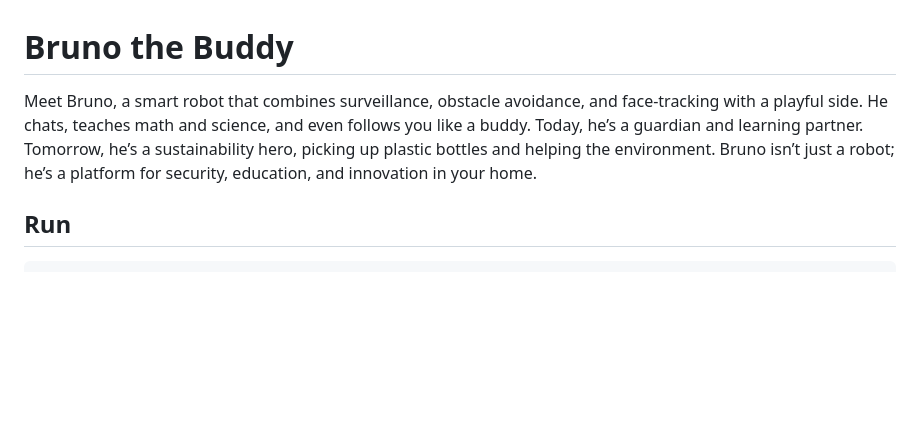
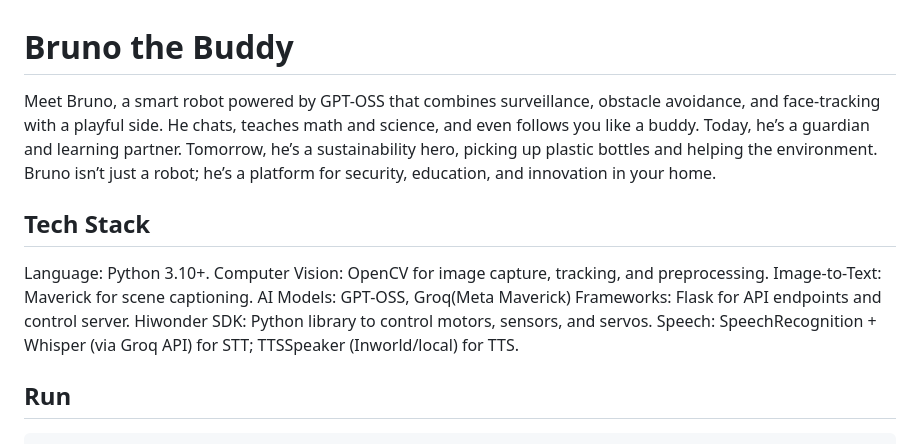
Before and after one commit to KaushikSiva/ai-bruno, a Markdown page: README.md, the part around the change. Rendered like a GitHub page; blank space fills up the shorter version.

````diff
--- a/README.md
+++ b/README.md
@@ -1,6 +1,17 @@
 # Bruno the Buddy
 
-Meet Bruno, a smart robot that combines surveillance, obstacle avoidance, and face-tracking with a playful side. He chats, teaches math and science, and even follows you like a buddy. Today, he’s a guardian and learning partner. Tomorrow, he’s a sustainability hero, picking up plastic bottles and helping the environment. Bruno isn’t just a robot; he’s a platform for security, education, and innovation in your home.
+ Meet Bruno, a smart robot powered by GPT-OSS that combines surveillance, obstacle avoidance, and face-tracking with a playful side. He chats, teaches math and science, and even follows you like a buddy. Today, he’s a guardian and learning partner. Tomorrow, he’s a sustainability hero, picking up plastic bottles and helping the environment. Bruno isn’t just a robot; he’s a platform for security, education, and innovation in your home.
+
+## Tech Stack
+
+Language: Python 3.10+.
+Computer Vision: OpenCV for image capture, tracking, and preprocessing.
+Image-to-Text:  Maverick for scene captioning.
+AI Models: GPT-OSS, Groq(Meta Maverick)
+Frameworks: Flask for API endpoints and control server.
+Hiwonder SDK: Python library to control motors, sensors, and servos.
+Speech: SpeechRecognition + Whisper (via Groq API) for STT; TTSSpeaker
+(Inworld/local) for TTS.
 
 ## Run
 ```bash
````
